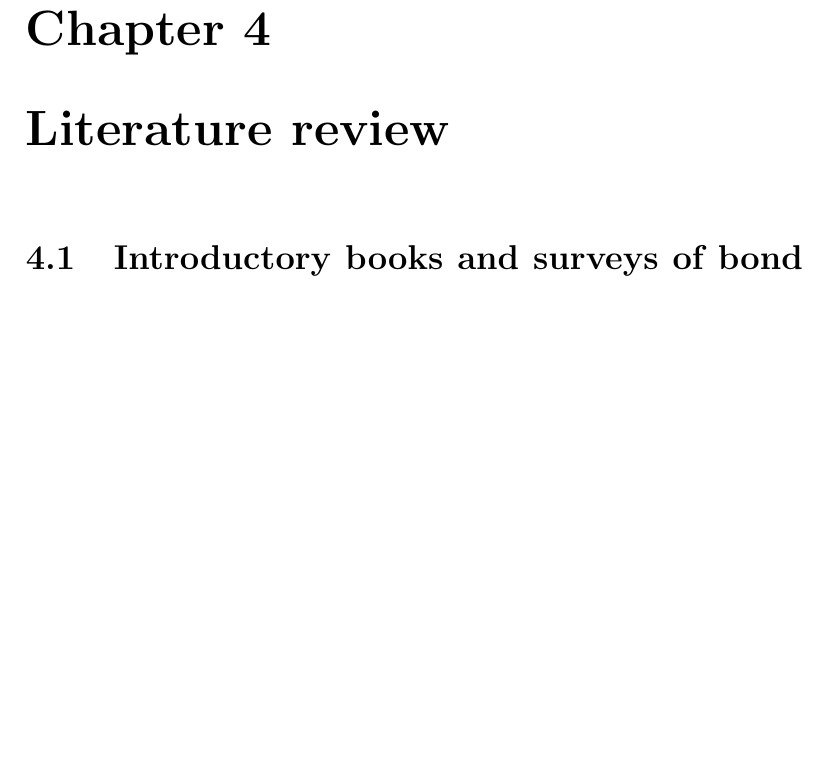
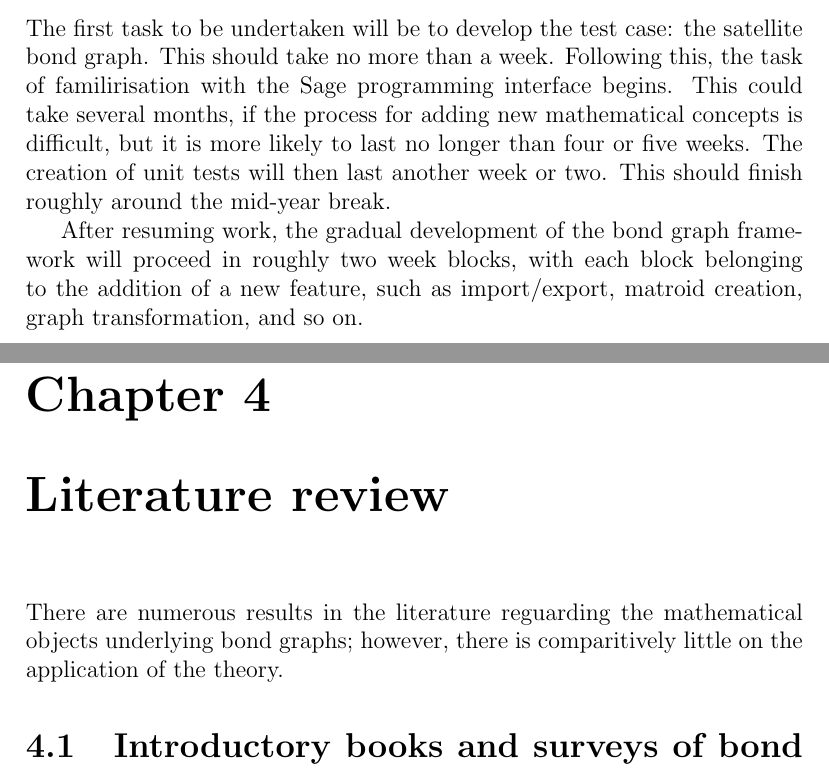
Before and after one commit to spacekitteh/thesis, a LaTeX thesis (proposal.tex): part of page 12 of 27 before the commit and two parts of pages 11 and 12 of 27 after it, the two joined at a grey line, cut at the place of the change, the shorter picture padded with empty space. Compiled offline with pdfLaTeX.

Commit message:
Started on the timeline.

```diff
--- a/proposal.tex
+++ b/proposal.tex
@@ -74,9 +74,11 @@ This will involve extraction of the constitutive equations from the model. This
 The necessary $\Delta V$ for executing a Hohmann transfer can be determined from well-known formulae. The thrust impulses necessary can be simulated by switched effort sources in the bond graph model, and so nothing new has to be developed in this step.
 
 \chapter{Timeline}
+The first task to be undertaken will be to develop the test case: the satellite bond graph. This should take no more than a week. Following this, the task of familirisation with the Sage programming interface begins. This could take several months, if the process for adding new mathematical concepts is difficult, but it is more likely to last no longer than four or five weeks. The creation of unit tests will then last another week or two. This should finish roughly around the mid-year break.
 
+After resuming work, the gradual development of the bond graph framework will proceed in roughly two week blocks, with each block belonging to the addition of a new feature, such as import/export, matroid creation, graph transformation, and so on.
 \chapter{Literature review}
-
+There are numerous results in the literature reguarding the mathematical objects underlying bond graphs; however, there is comparitively little on the application of the theory.
 \section{Introductory books and surveys of bond graphs and associated mathematics}
 An excellent introductory textbook on bond graph modeling is \cite{Borutzky2010}. It is a coherent collection of a vast amount of results from the scattered papers on bond graph methodology, and written in a very friendly style.
 
```
Also changed, not shown: proposal.tex (2 more changed lines).
